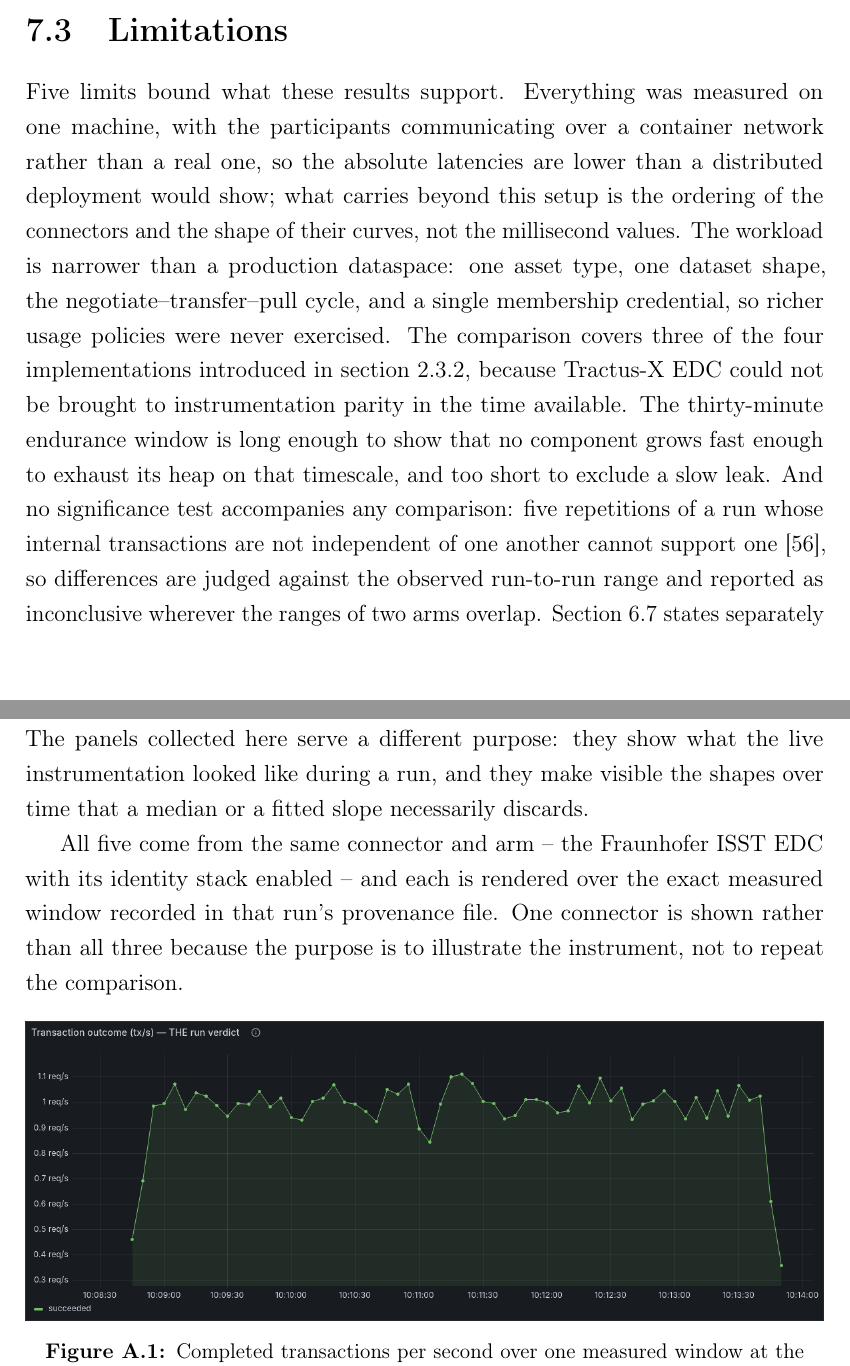
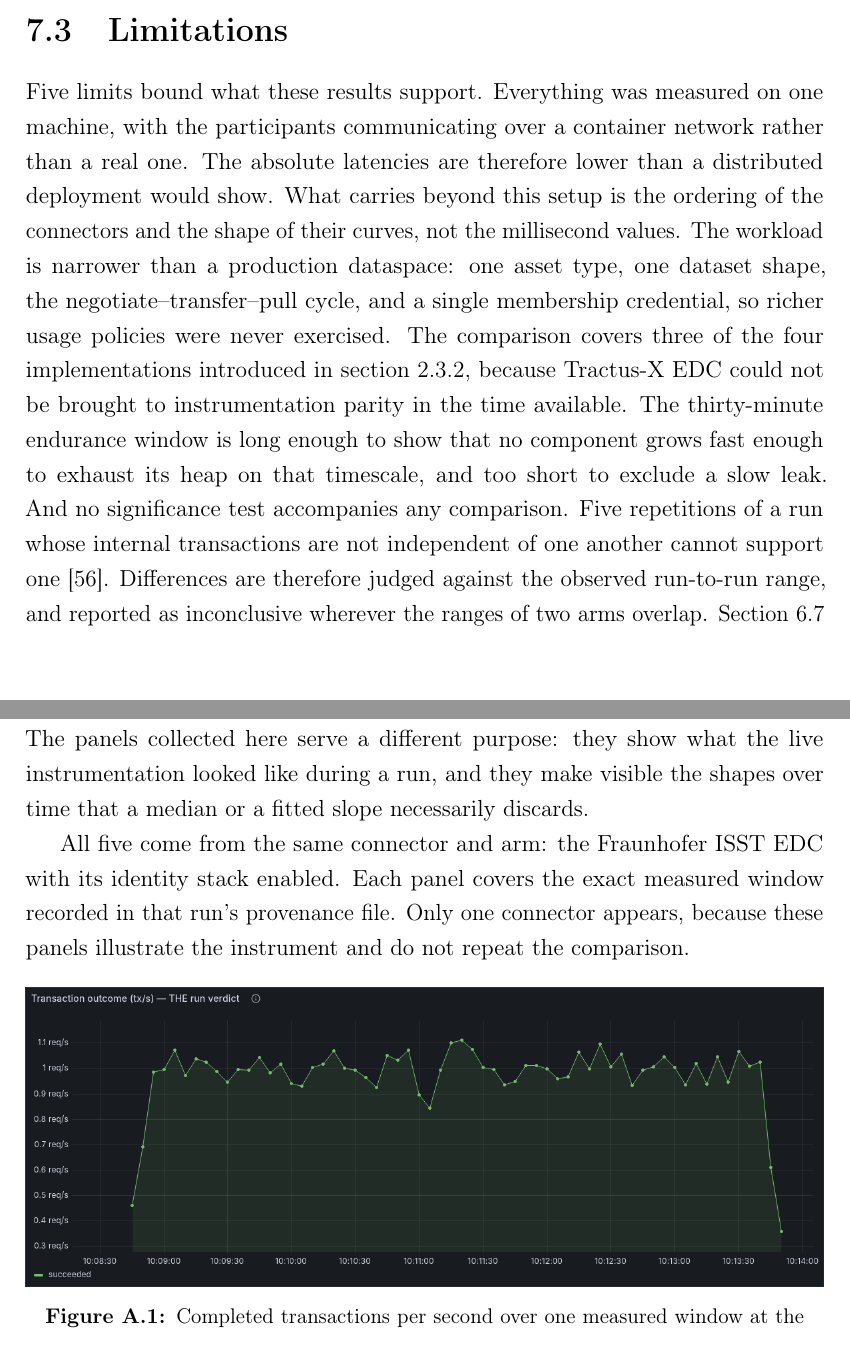
Before and after one commit to rohitjire/master-thesis, a LaTeX thesis (main.tex, which reads chapters/08_conclusion.tex, chapters/09_appendix_panels.tex): two parts of pages 98 and 101 of 110, joined at a grey line, cut so that both start at the same text. Compiled offline with pdfLaTeX.

Commit message:
ch8, ch9 + final long-sentence sweep
Clears the last sentences over 45 words across the thesis.

  ch8  >=45w 3 -> 0
  ch9  passive rewritten to active; >=45w 0
  ch4  >=45w 1 -> 0
  ch6  >=45w 5 -> 0

Every hedge in the ch6 negotiation-initiation anomaly survives the
split verbatim: "reported here as observed rather than explained",
"could plausibly cost more", and "cannot distinguish that explanation
from alternatives". The paragraph is now four sentences instead of
two, and asserts exactly what it asserted before.

Co-Authored-By: Claude Opus 5 <noreply@anthropic.com>

```diff
--- a/chapters/08_conclusion.tex
+++ b/chapters/08_conclusion.tex
@@ -97,20 +96,20 @@ so only its provider-side figures are directly comparable (\cref{subsec:tv-inter
 \section{Limitations}\label{sec:conclusion-limitations}
 
 Five limits bound what these results support. Everything was measured on one machine, with
-the participants communicating over a container network rather than a real one, so the
-absolute latencies are lower than a distributed deployment would show; what carries beyond
-this setup is the ordering of the connectors and the shape of their curves, not the
-millisecond values. The workload is narrower than a production dataspace: one asset type,
+the participants communicating over a container network rather than a real one. The
+absolute latencies are therefore lower than a distributed deployment would show. What
+carries beyond this setup is the ordering of the connectors and the shape of their curves,
+not the millisecond values. The workload is narrower than a production dataspace: one asset type,
 one dataset shape, the negotiate--transfer--pull cycle, and a single membership credential,
 so richer usage policies were never exercised. The comparison covers three of the four
 implementations introduced in \cref{subsec:different-connectors}, because Tractus-X
 \gls{edc} could not be brought to instrumentation parity in the time available. The
 thirty-minute endurance window is long enough to show that no component grows fast enough to
 exhaust its heap on that timescale, and too short to exclude a slow leak. And no
-significance test accompanies any comparison: five repetitions of a run whose internal
+significance test accompanies any comparison. Five repetitions of a run whose internal
 transactions are not independent of one another cannot support
-one~\citep{hoefler2015scientific}, so differences are judged against the observed
-run-to-run range and reported as inconclusive wherever the ranges of two arms overlap.
+one~\citep{hoefler2015scientific}. Differences are therefore judged against the observed
+run-to-run range, and reported as inconclusive wherever the ranges of two arms overlap.
 \Cref{sec:results-validity} states separately what the reported numbers measure and what
 could have biased the comparison between the two arms of a connector.
 
--- a/chapters/09_appendix_panels.tex
+++ b/chapters/09_appendix_panels.tex
@@ -6,10 +6,10 @@ summaries and Prometheus snapshots, never from a dashboard image
 they show what the live instrumentation looked like during a run, and they make visible
 the shapes over time that a median or a fitted slope necessarily discards.
 
-All five come from the same connector and arm -- the Fraunhofer ISST \gls{edc} with its
-identity stack enabled -- and each is rendered over the exact measured window recorded in
-that run's provenance file. One connector is shown rather than all three because the
-purpose is to illustrate the instrument, not to repeat the comparison.
+All five come from the same connector and arm: the Fraunhofer ISST \gls{edc} with its
+identity stack enabled. Each panel covers the exact measured window recorded in that run's
+provenance file. Only one connector appears, because these panels illustrate the
+instrument and do not repeat the comparison.
 
 \begin{figure}[ht]
     \centering
```
Also changed, not shown: chapters/04_methodology.tex (+1 -1 lines), chapters/06_results.tex (+15 -14 lines), chapters/08_conclusion.tex (9 more changed lines).
